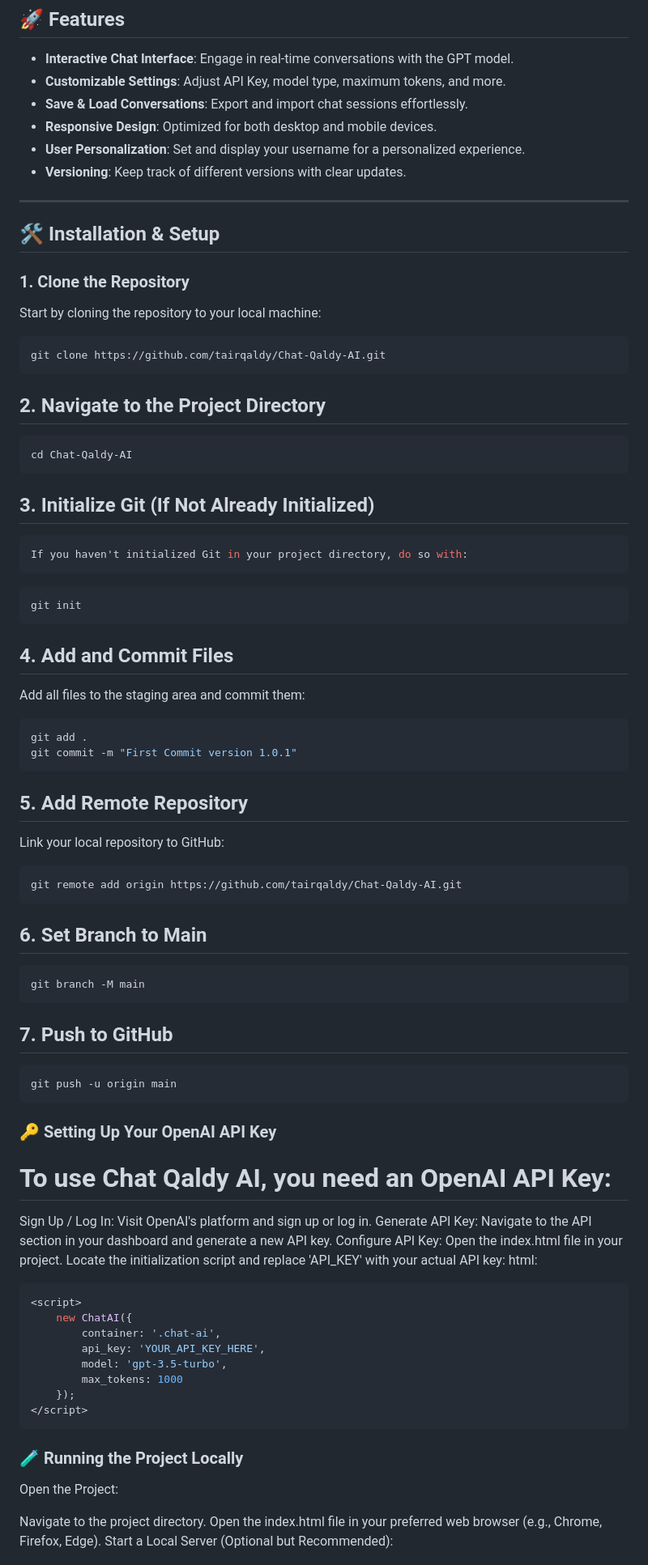
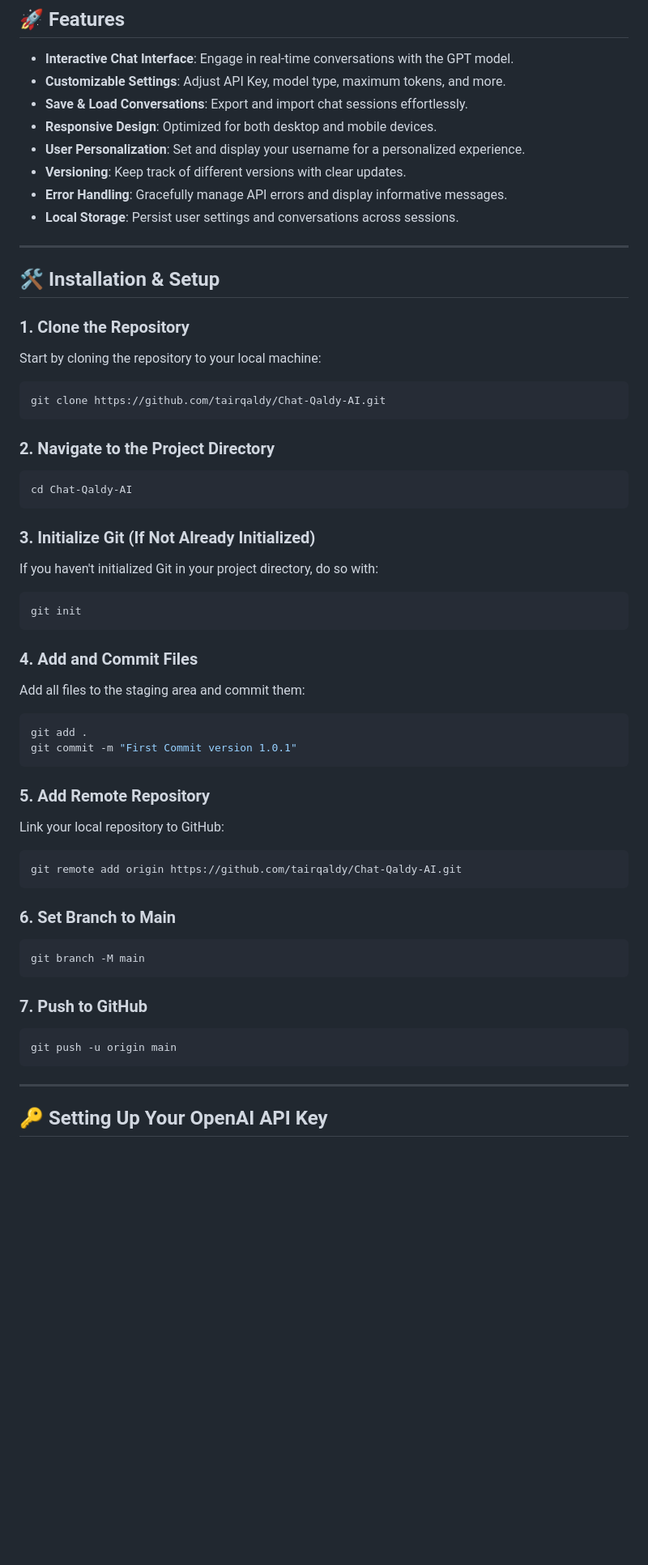
Before and after one commit to tairqaldy/Chat-Qaldy-AI, a Markdown page: README.md, the part around the change printed below. Shown: that part at 81% size. GitHub-like rendering; blank space fills up the shorter version.

````diff
--- a/README.md
+++ b/README.md
@@ -15,6 +16,8 @@ Chat Qaldy AI is a JavaScript-based clone of ChatGPT, powered by OpenAI's GPT mo
 - **Responsive Design**: Optimized for both desktop and mobile devices.
 - **User Personalization**: Set and display your username for a personalized experience.
 - **Versioning**: Keep track of different versions with clear updates.
+- **Error Handling**: Gracefully manage API errors and display informative messages.
+- **Local Storage**: Persist user settings and conversations across sessions.
 
 ---
 
@@ -27,59 +30,51 @@ Start by cloning the repository to your local machine:
 ```bash
 git clone https://github.com/tairqaldy/Chat-Qaldy-AI.git
 ```
-## 2. Navigate to the Project Directory
+
+### 2. Navigate to the Project Directory
+
 ```bash
 cd Chat-Qaldy-AI
 ```
-## 3. Initialize Git (If Not Already Initialized)
-```bash
+
+### 3. Initialize Git (If Not Already Initialized)
+
 If you haven't initialized Git in your project directory, do so with:
-```
+
 ```bash
 git init
 ```
-## 4. Add and Commit Files
+
+### 4. Add and Commit Files
+
 Add all files to the staging area and commit them:
+
 ```bash
 git add .
 git commit -m "First Commit version 1.0.1"
 ```
-## 5. Add Remote Repository
+
+### 5. Add Remote Repository
+
 Link your local repository to GitHub:
+
 ```bash
 git remote add origin https://github.com/tairqaldy/Chat-Qaldy-AI.git
 ```
-## 6. Set Branch to Main
+
+### 6. Set Branch to Main
+
 ```bash
 git branch -M main
 ```
-## 7. Push to GitHub
+
+### 7. Push to GitHub
+
 ```bash
 git push -u origin main
 ```
-### 🔑 Setting Up Your OpenAI API Key
-# To use Chat Qaldy AI, you need an OpenAI API Key:
 
-Sign Up / Log In: Visit OpenAI's platform and sign up or log in.
-Generate API Key: Navigate to the API section in your dashboard and generate a new API key.
-Configure API Key:
-Open the index.html file in your project.
-Locate the initialization script and replace 'API_KEY' with your actual API key:
-html:
-```bash
-<script>
-    new ChatAI({
-        container: '.chat-ai',
-        api_key: 'YOUR_API_KEY_HERE',
-        model: 'gpt-3.5-turbo',
-        max_tokens: 1000
-    });
-</script>
-```
-### 🧪 Running the Project Locally
-Open the Project:
+---
 
-Navigate to the project directory.
-Open the index.html file in your preferred web browser (e.g., Chrome, Firefox, Edge).
-Start a Local Server (Optional but Recommended):
+## 🔑 Setting Up Your OpenAI API Key
 
````
Also changed, not shown: other parts of README.md (+138 -23 lines).
